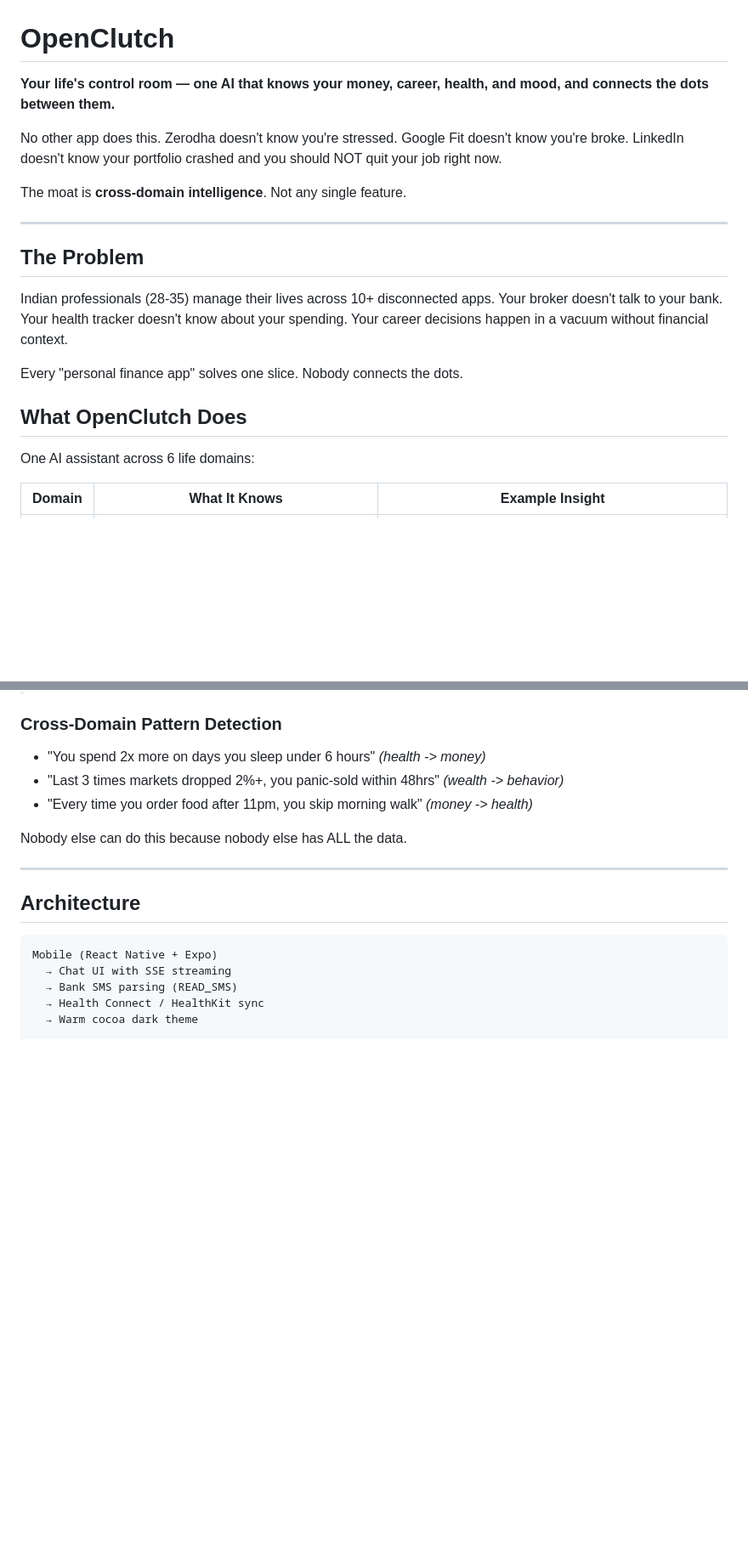
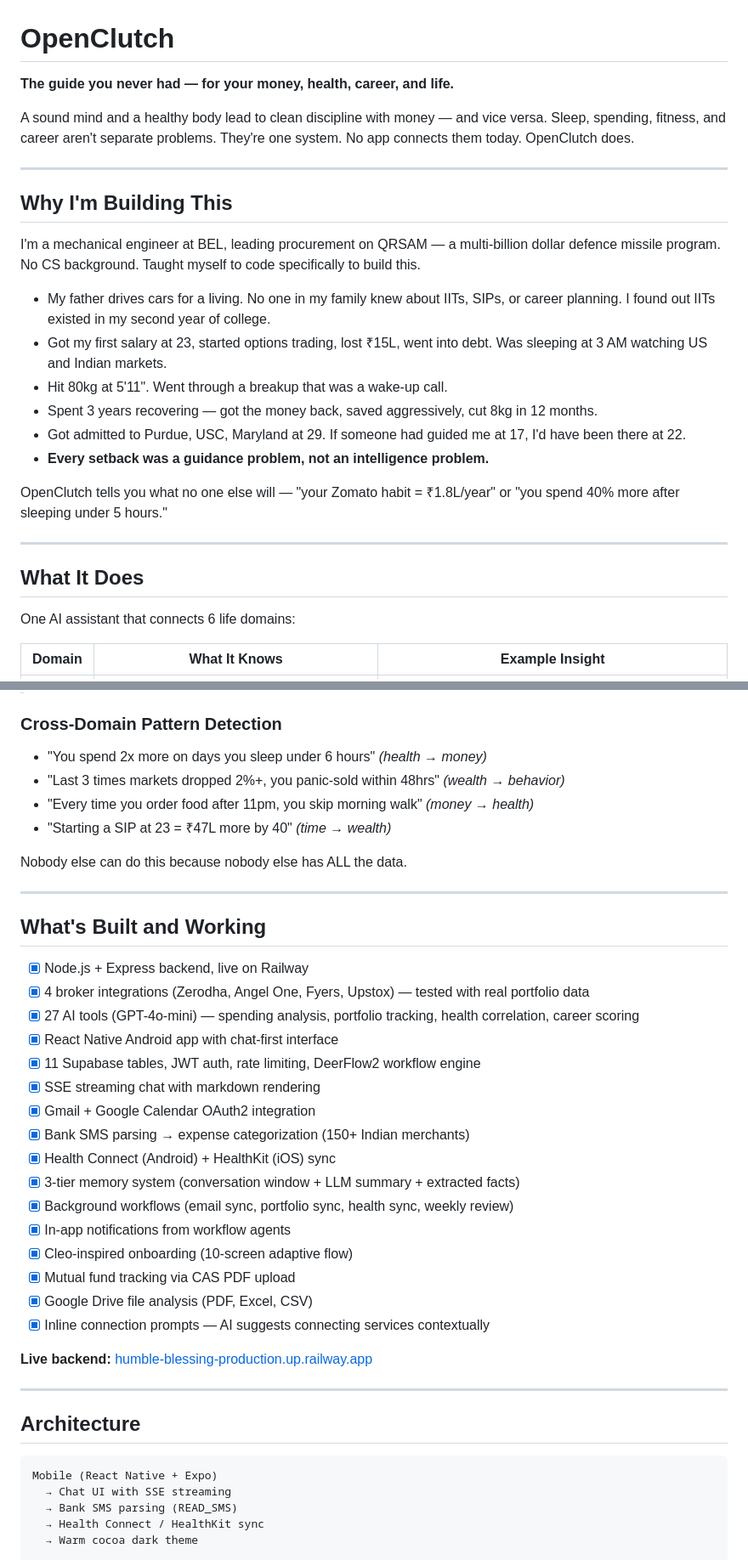
Before and after one commit to chandananvithahr/openclutch, a Markdown page: README.md, 2 parts joined by grey strips. Shown at 85% size. Drawn GitHub-style; blank space fills up the shorter version.

Commit message:
docs: update README with founder story for YC application
Rewrote README from generic product description to personal founder
narrative — mechanical engineer at BEL, self-taught coder, personal
finance struggles that led to building OpenClutch. Added working
product evidence, architecture overview, and market context.

Co-Authored-By: Claude Opus 4.6 <noreply@anthropic.com>

```diff
--- a/README.md
+++ b/README.md
@@ -1,22 +1,29 @@
 # OpenClutch
 
-**Your life's control room — one AI that knows your money, career, health, and mood, and connects the dots between them.**
+**The guide you never had — for your money, health, career, and life.**
 
-No other app does this. Zerodha doesn't know you're stressed. Google Fit doesn't know you're broke. LinkedIn doesn't know your portfolio crashed and you should NOT quit your job right now.
-
-The moat is **cross-domain intelligence**. Not any single feature.
+A sound mind and a healthy body lead to clean discipline with money — and vice versa. Sleep, spending, fitness, and career aren't separate problems. They're one system. No app connects them today. OpenClutch does.
 
 ---
 
-## The Problem
+## Why I'm Building This
 
-Indian professionals (28-35) manage their lives across 10+ disconnected apps. Your broker doesn't talk to your bank. Your health tracker doesn't know about your spending. Your career decisions happen in a vacuum without financial context.
+I'm a mechanical engineer at BEL, leading procurement on QRSAM — a multi-billion dollar defence missile program. No CS background. Taught myself to code specifically to build this.
 
-Every "personal finance app" solves one slice. Nobody connects the dots.
+- My father drives cars for a living. No one in my family knew about IITs, SIPs, or career planning. I found out IITs existed in my second year of college.
+- Got my first salary at 23, started options trading, lost ₹15L, went into debt. Was sleeping at 3 AM watching US and Indian markets.
+- Hit 80kg at 5'11". Went through a breakup that was a wake-up call.
+- Spent 3 years recovering — got the money back, saved aggressively, cut 8kg in 12 months.
+- Got admitted to Purdue, USC, Maryland at 29. If someone had guided me at 17, I'd have been there at 22.
+- **Every setback was a guidance problem, not an intelligence problem.**
 
-## What OpenClutch Does
+OpenClutch tells you what no one else will — "your Zomato habit = ₹1.8L/year" or "you spend 40% more after sleeping under 5 hours."
 
-One AI assistant across 6 life domains:
+---
+
+## What It Does
+
+One AI assistant that connects 6 life domains:
 
 | Domain | What It Knows | Example Insight |
 |--------|---------------|-----------------|
@@ -35,11 +42,35 @@ A 60-second weekly intelligence report no single-domain app can produce:
 
 ### Cross-Domain Pattern Detection
 
-- "You spend 2x more on days you sleep under 6 hours" *(health -> money)*
-- "Last 3 times markets dropped 2%+, you panic-sold within 48hrs" *(wealth -> behavior)*
-- "Every time you order food after 11pm, you skip morning walk" *(money -> health)*
+- "You spend 2x more on days you sleep under 6 hours" *(health → money)*
+- "Last 3 times markets dropped 2%+, you panic-sold within 48hrs" *(wealth → behavior)*
+- "Every time you order food after 11pm, you skip morning walk" *(money → health)*
+- "Starting a SIP at 23 = ₹47L more by 40" *(time → wealth)*
 
 Nobody else can do this because nobody else has ALL the data.
+
+---
+
+## What's Built and Working
+
+- [x] Node.js + Express backend, live on Railway
+- [x] 4 broker integrations (Zerodha, Angel One, Fyers, Upstox) — tested with real portfolio data
+- [x] 27 AI tools (GPT-4o-mini) — spending analysis, portfolio tracking, health correlation, career scoring
+- [x] React Native Android app with chat-first interface
+- [x] 11 Supabase tables, JWT auth, rate limiting, DeerFlow2 workflow engine
+- [x] SSE streaming chat with markdown rendering
+- [x] Gmail + Google Calendar OAuth2 integration
+- [x] Bank SMS parsing → expense categorization (150+ Indian merchants)
+- [x] Health Connect (Android) + HealthKit (iOS) sync
+- [x] 3-tier memory system (conversation window + LLM summary + extracted facts)
+- [x] Background workflows (email sync, portfolio sync, health sync, weekly review)
+- [x] In-app notifications from workflow agents
+- [x] Cleo-inspired onboarding (10-screen adaptive flow)
+- [x] Mutual fund tracking via CAS PDF upload
+- [x] Google Drive file analysis (PDF, Excel, CSV)
+- [x] Inline connection prompts — AI suggests connecting services contextually
+
+**Live backend:** [humble-blessing-production.up.railway.app](https://humble-blessing-production.up.railway.app)
 
 ---
 
```
Also changed, not shown: other parts of README.md (+9 -36 lines).
